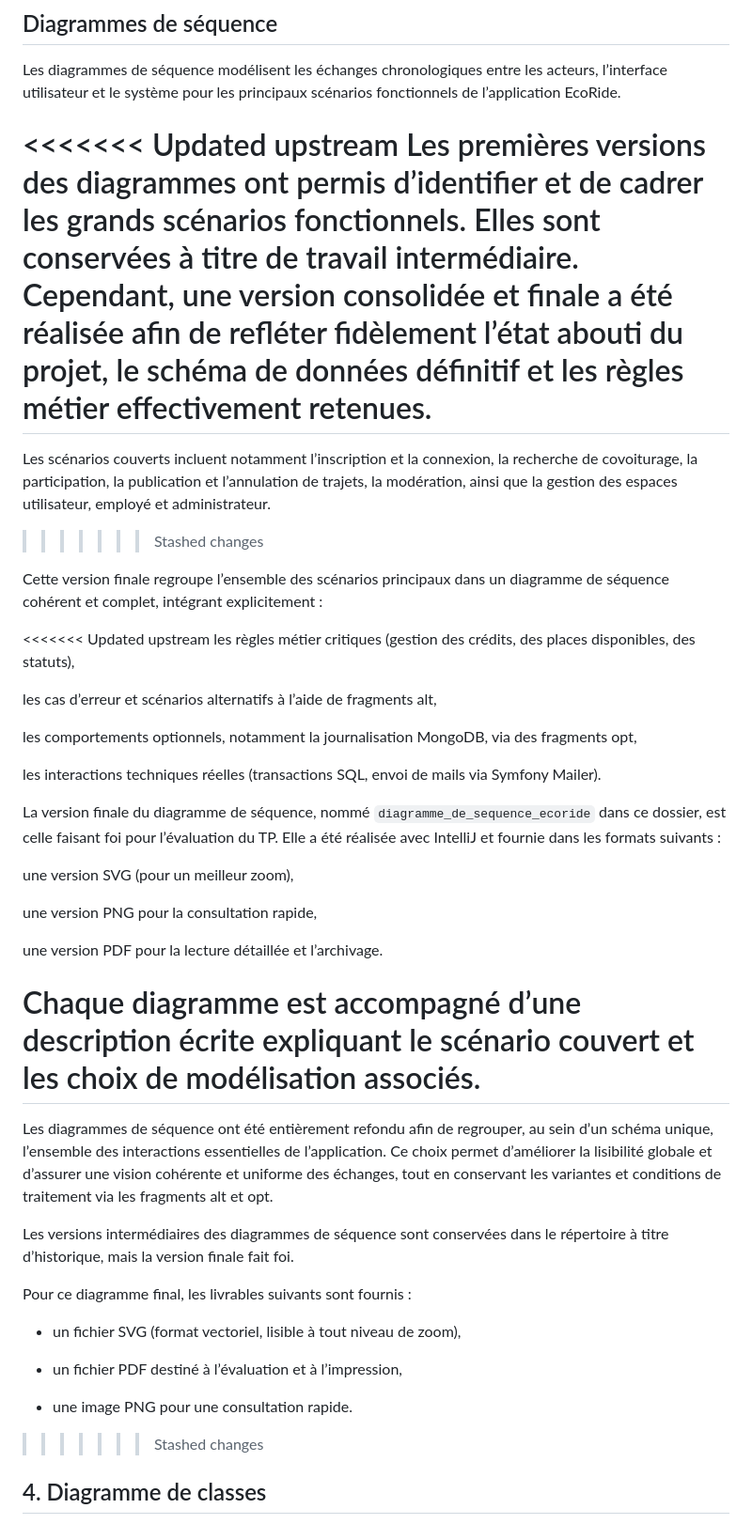
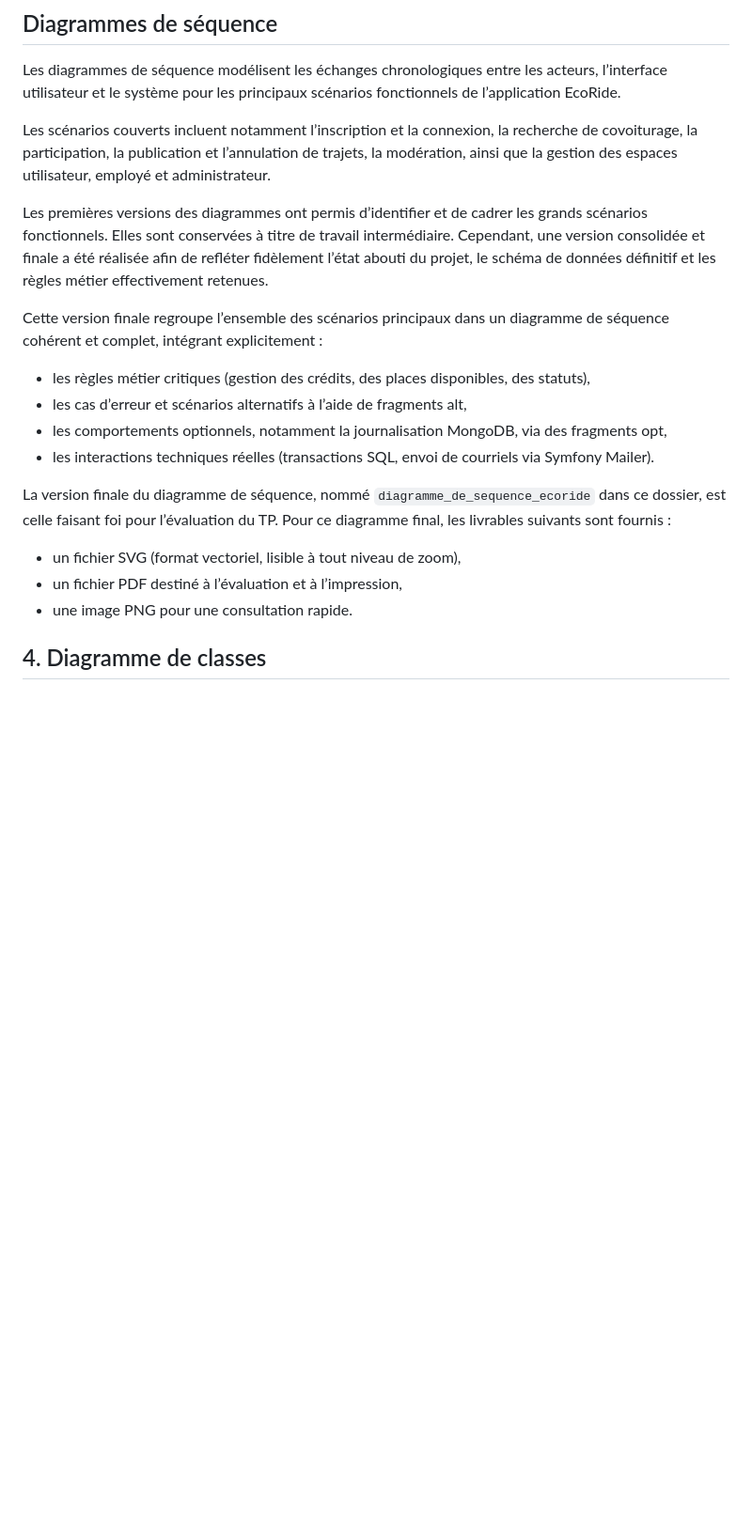
Before and after one commit to rebecca-roussel/ecoride, a Markdown page: docs/uml/README.md, the part around the change. Shown at 94% size. GitHub-like rendering; blank space fills up the shorter version.

Commit message:
Nettoie les marqueurs de conflit dans la documentation UML

```diff
--- a/docs/uml/README.md
+++ b/docs/uml/README.md
@@ -59,47 +59,24 @@ Les conventions UML retenues sont volontairement simples :
 
 Les diagrammes de séquence modélisent les échanges chronologiques entre les acteurs, l’interface utilisateur et le système pour les principaux scénarios fonctionnels de l’application EcoRide.
 
-<<<<<<< Updated upstream
+Les scénarios couverts incluent notamment l’inscription et la connexion, la recherche de covoiturage, la participation, la publication et l’annulation de trajets, la modération, ainsi que la gestion des espaces utilisateur, employé et administrateur.
+
 Les premières versions des diagrammes ont permis d’identifier et de cadrer les grands scénarios fonctionnels. Elles sont conservées à titre de travail intermédiaire.
 Cependant, une version consolidée et finale a été réalisée afin de refléter fidèlement l’état abouti du projet, le schéma de données définitif et les règles métier effectivement retenues.
-=======
-Les scénarios couverts incluent notamment l’inscription et la connexion, la recherche de covoiturage, la participation, la publication et l’annulation de trajets, la modération, ainsi que la gestion des espaces utilisateur, employé et administrateur.
->>>>>>> Stashed changes
 
 Cette version finale regroupe l’ensemble des scénarios principaux dans un diagramme de séquence cohérent et complet, intégrant explicitement :
 
-<<<<<<< Updated upstream
-les règles métier critiques (gestion des crédits, des places disponibles, des statuts),
-
-les cas d’erreur et scénarios alternatifs à l’aide de fragments alt,
-
-les comportements optionnels, notamment la journalisation MongoDB, via des fragments opt,
-
-les interactions techniques réelles (transactions SQL, envoi de mails via Symfony Mailer).
+- les règles métier critiques (gestion des crédits, des places disponibles, des statuts),
+- les cas d’erreur et scénarios alternatifs à l’aide de fragments alt,
+- les comportements optionnels, notamment la journalisation MongoDB, via des fragments opt,
+- les interactions techniques réelles (transactions SQL, envoi de courriels via Symfony Mailer).
 
 La version finale du diagramme de séquence, nommé `diagramme_de_sequence_ecoride` dans ce dossier, est celle faisant foi pour l’évaluation du TP.
-Elle a été réalisée avec IntelliJ et fournie dans les formats suivants :
-
-une version SVG (pour un meilleur zoom),
-
-une version PNG pour la consultation rapide,
-
-une version PDF pour la lecture détaillée et l’archivage.
-
-Chaque diagramme est accompagné d’une description écrite expliquant le scénario couvert et les choix de modélisation associés.
-=======
-Les diagrammes de séquence ont été entièrement refondu afin de regrouper, au sein d’un schéma unique, l’ensemble des interactions essentielles de l’application. Ce choix permet d’améliorer la lisibilité globale et d’assurer une vision cohérente et uniforme des échanges, tout en conservant les variantes et conditions de traitement via les fragments alt et opt.
-
-Les versions intermédiaires des diagrammes de séquence sont conservées dans le répertoire à titre d’historique, mais la version finale fait foi.
-
 Pour ce diagramme final, les livrables suivants sont fournis :
 
 - un fichier SVG (format vectoriel, lisible à tout niveau de zoom),
-
 - un fichier PDF destiné à l’évaluation et à l’impression,
-
 - une image PNG pour une consultation rapide.
->>>>>>> Stashed changes
 
 ## 4. Diagramme de classes
 
```
